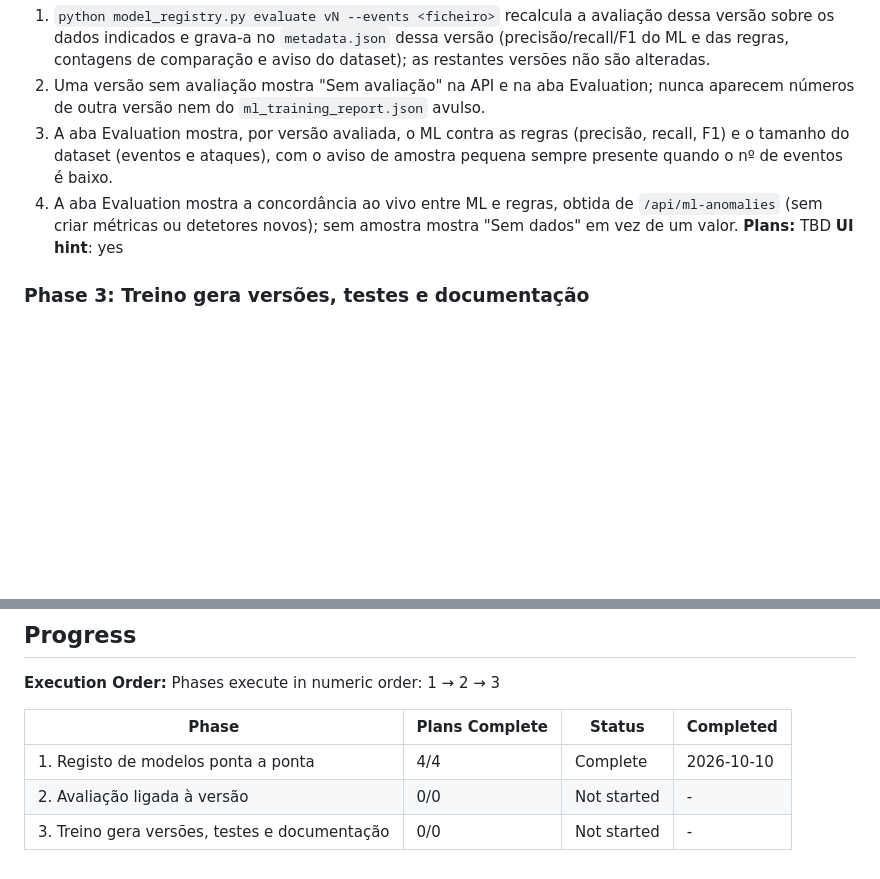
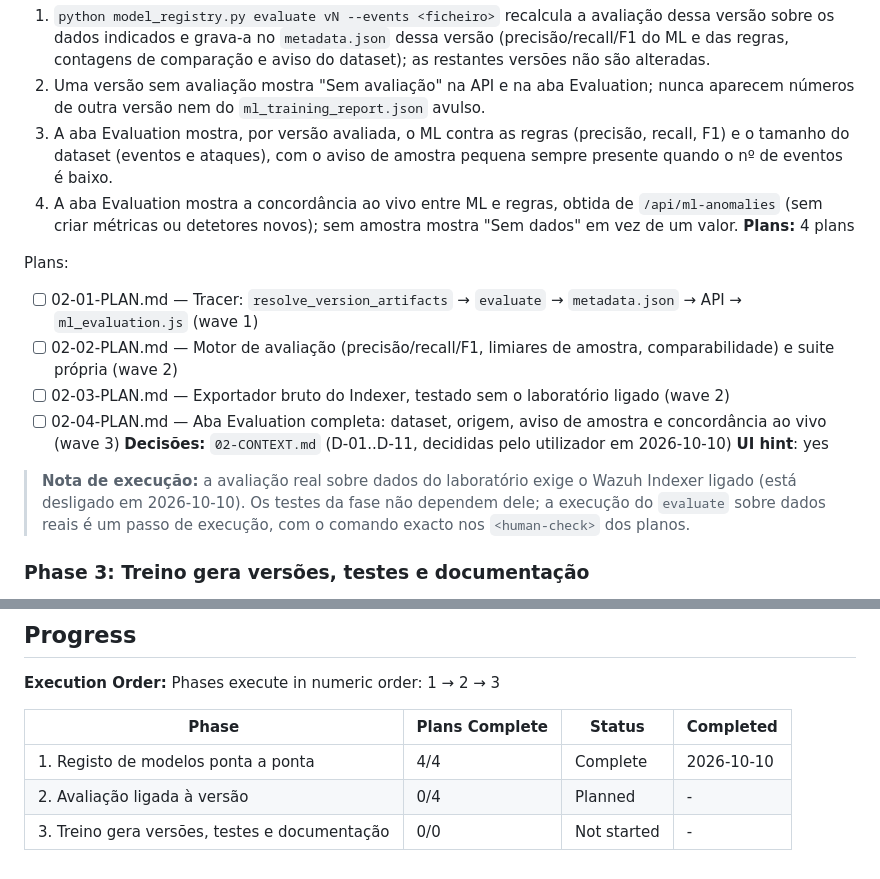
Before and after one commit to DrNOFX97/SentryLens, a Markdown page: .planning/ROADMAP.md, 2 parts joined by grey strips. GitHub-like rendering; blank space fills up the shorter version.

```diff
--- a/.planning/ROADMAP.md
+++ b/.planning/ROADMAP.md
@@ -52,8 +52,19 @@ Plans:
   2. Uma versão sem avaliação mostra "Sem avaliação" na API e na aba Evaluation; nunca aparecem números de outra versão nem do `ml_training_report.json` avulso.
   3. A aba Evaluation mostra, por versão avaliada, o ML contra as regras (precisão, recall, F1) e o tamanho do dataset (eventos e ataques), com o aviso de amostra pequena sempre presente quando o nº de eventos é baixo.
   4. A aba Evaluation mostra a concordância ao vivo entre ML e regras, obtida de `/api/ml-anomalies` (sem criar métricas ou detetores novos); sem amostra mostra "Sem dados" em vez de um valor.
-**Plans:** TBD
+**Plans:** 4 plans
+
+Plans:
+- [ ] 02-01-PLAN.md — Tracer: `resolve_version_artifacts` → `evaluate` → `metadata.json` → API → `ml_evaluation.js` (wave 1)
+- [ ] 02-02-PLAN.md — Motor de avaliação (precisão/recall/F1, limiares de amostra, comparabilidade) e suite própria (wave 2)
+- [ ] 02-03-PLAN.md — Exportador bruto do Indexer, testado sem o laboratório ligado (wave 2)
+- [ ] 02-04-PLAN.md — Aba Evaluation completa: dataset, origem, aviso de amostra e concordância ao vivo (wave 3)
+**Decisões:** `02-CONTEXT.md` (D-01..D-11, decididas pelo utilizador em 2026-10-10)
 **UI hint**: yes
+
+> **Nota de execução:** a avaliação real sobre dados do laboratório exige o Wazuh Indexer ligado
+> (está desligado em 2026-10-10). Os testes da fase não dependem dele; a execução do `evaluate`
+> sobre dados reais é um passo de execução, com o comando exacto nos `<human-check>` dos planos.
 
 ### Phase 3: Treino gera versões, testes e documentação
 **Goal:** Cada treino deixa uma versão rastreável e ativa sem passos manuais, e o marco R9 fica fechado com testes completos e documentação a refletir o registo de modelos.
@@ -74,5 +85,5 @@ Phases execute in numeric order: 1 → 2 → 3
 | Phase | Plans Complete | Status | Completed |
 |-------|----------------|--------|-----------|
 | 1. Registo de modelos ponta a ponta | 4/4 | Complete | 2026-10-10 |
-| 2. Avaliação ligada à versão | 0/0 | Not started | - |
+| 2. Avaliação ligada à versão | 0/4 | Planned | - |
 | 3. Treino gera versões, testes e documentação | 0/0 | Not started | - |
```
Also changed, not shown: .planning/STATE.md (+17 -11 lines).
